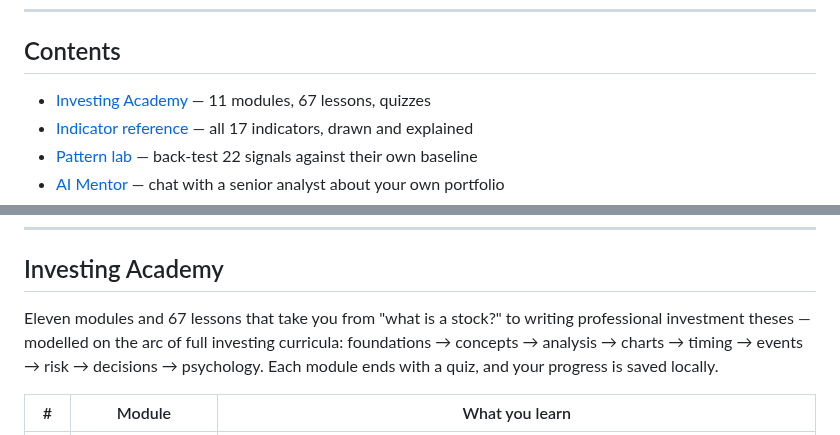
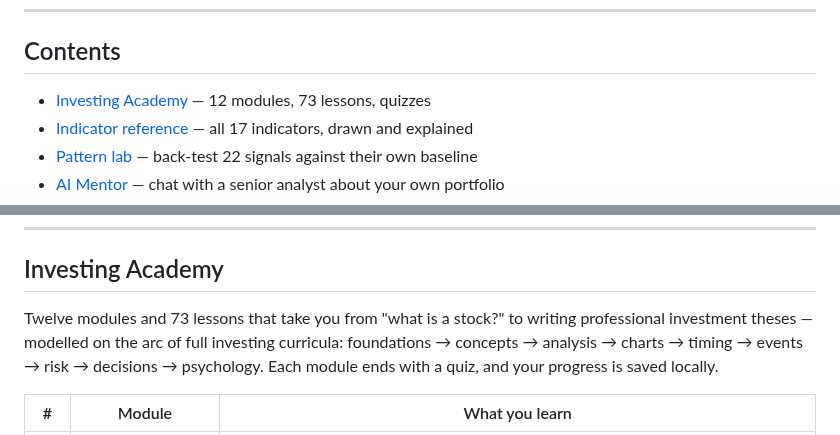
Before and after one commit to matbmoser/learn-to-invest, a Markdown page: README.md, 2 parts joined by grey strips. Rendered like a GitHub page.

```diff
--- a/README.md
+++ b/README.md
@@ -12,7 +12,7 @@ No backend, no accounts, no real money at risk. Everything runs in your browser.
 
 ## Contents
 
-- [Investing Academy](#investing-academy) — 11 modules, 67 lessons, quizzes
+- [Investing Academy](#investing-academy) — 12 modules, 73 lessons, quizzes
 - [Indicator reference](#indicator-reference) — all 17 indicators, drawn and explained
 - [Pattern lab](#pattern-lab) — back-test 22 signals against their own baseline
 - [AI Mentor](#ai-mentor) — chat with a senior analyst about your own portfolio
@@ -26,7 +26,7 @@ No backend, no accounts, no real money at risk. Everything runs in your browser.
 
 ## Investing Academy
 
-Eleven modules and 67 lessons that take you from "what is a stock?" to writing professional
+Twelve modules and 73 lessons that take you from "what is a stock?" to writing professional
 investment theses — modelled on the arc of full investing curricula: foundations → concepts →
 analysis → charts → timing → events → risk → decisions → psychology. Each module ends with a
 quiz, and your progress is saved locally.
```
Also changed, not shown: other parts of README.md (+10 -3 lines), docs/screenshots/academy.png, docs/screenshots/lesson-crypto.png (added), 4 other files.
